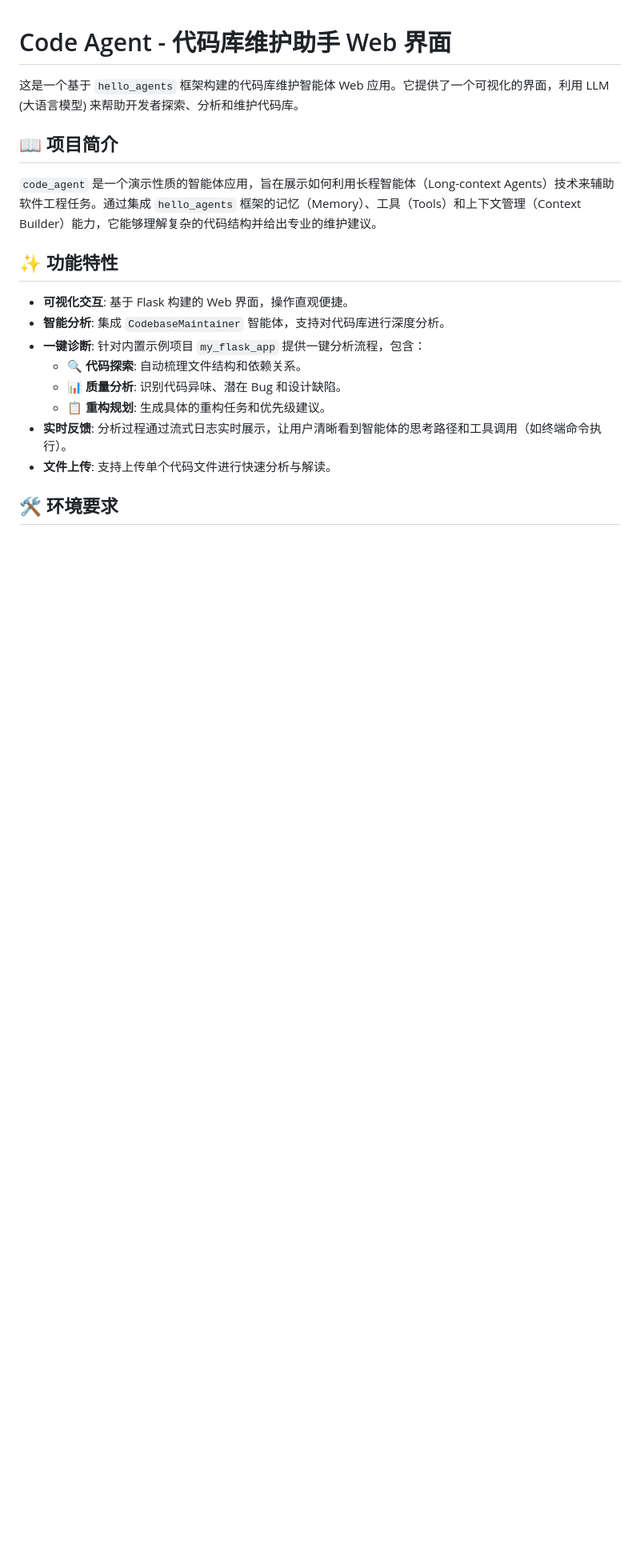
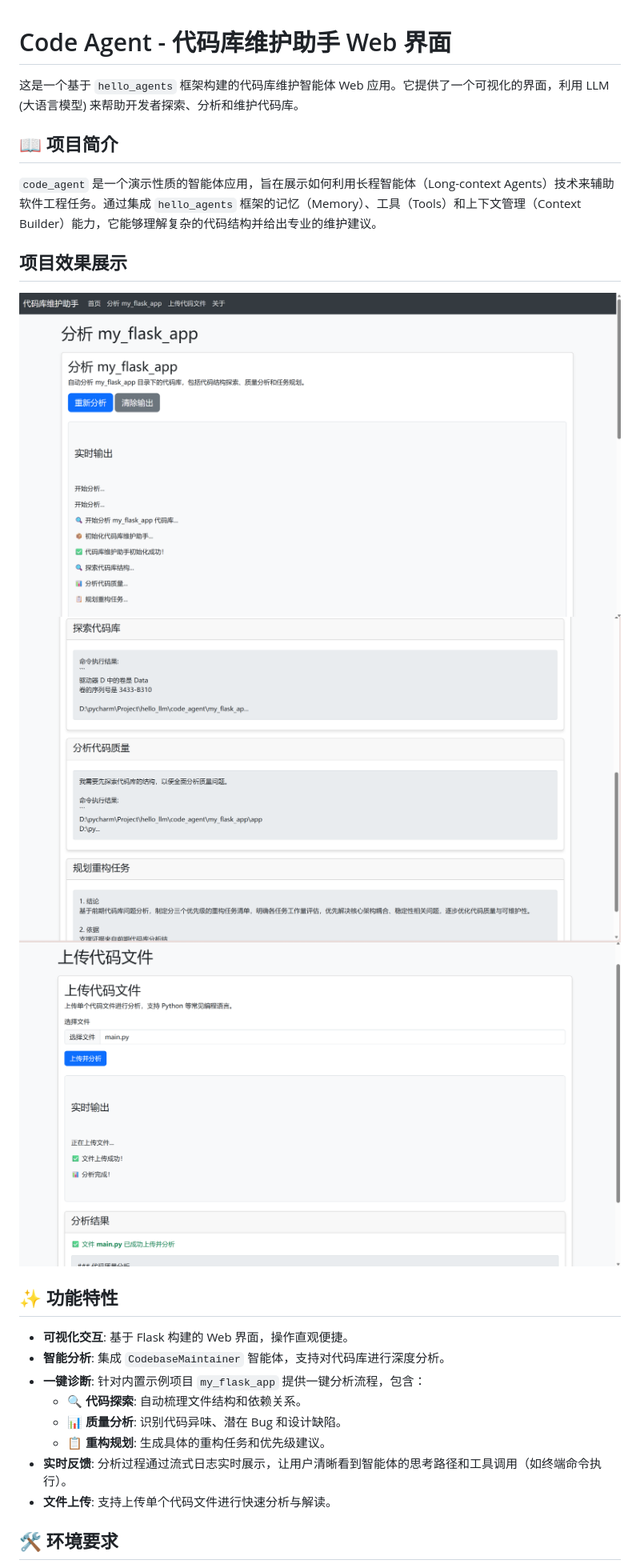
Before and after one commit to qian1230/code_agents, a Markdown page: README.md, the part around one of its changes. Shown at 80% size. Drawn GitHub-style; blank space fills up the shorter version.

```diff
--- a/README.md
+++ b/README.md
@@ -5,6 +5,11 @@
 ## 📖 项目简介
 
 `code_agent` 是一个演示性质的智能体应用，旨在展示如何利用长程智能体（Long-context Agents）技术来辅助软件工程任务。通过集成 `hello_agents` 框架的记忆（Memory）、工具（Tools）和上下文管理（Context Builder）能力，它能够理解复杂的代码结构并给出专业的维护建议。
+
+## 项目效果展示
+![系统运行效果](https://github.com/qian1230/code_agents/blob/main/img1.png)
+![系统运行效果](https://github.com/qian1230/code_agents/blob/main/img2.png)
+![系统运行效果](https://github.com/qian1230/code_agents/blob/main/img3.png)
 
 ## ✨ 功能特性
 
```
Also changed, not shown: other parts of README.md (+6 -1 lines).
